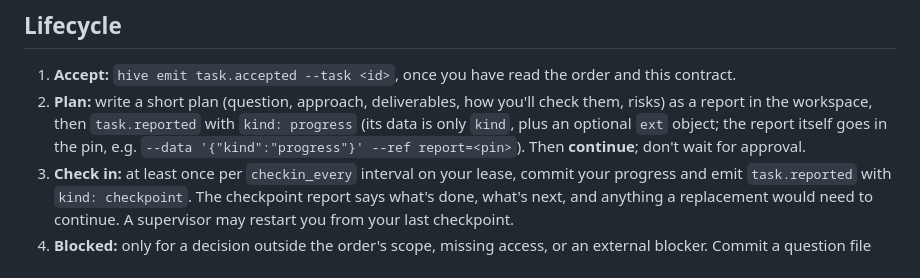
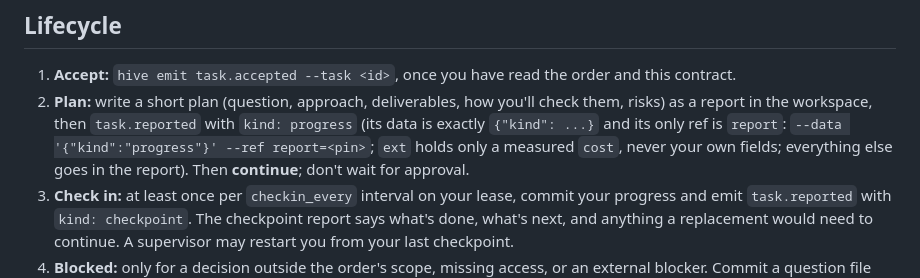
Before and after one commit to 1-hive/1-hive, a Markdown page: docs/worker-contract.md, the part around the change. Drawn GitHub-style.

Commit message:
worker contract: task.reported takes exactly kind and one report ref; ext is only cost
col-4 was refused twice: its own ext fields, then an extra design_json ref.

Co-Authored-By: Claude Opus 5.5 <noreply@anthropic.com>

```diff
--- a/docs/worker-contract.md
+++ b/docs/worker-contract.md
@@ -22,7 +22,7 @@ Workers run non-interactively: **your session ends the moment you stop to wait.*
 ## Lifecycle
 
 1. **Accept:** `hive emit task.accepted --task <id>`, once you have read the order and this contract.
-2. **Plan:** write a short plan (question, approach, deliverables, how you'll check them, risks) as a report in the workspace, then `task.reported` with `kind: progress` (its data is only `kind`, plus an optional `ext` object; the report itself goes in the pin, e.g. `--data '{"kind":"progress"}' --ref report=<pin>`). Then **continue**; don't wait for approval.
+2. **Plan:** write a short plan (question, approach, deliverables, how you'll check them, risks) as a report in the workspace, then `task.reported` with `kind: progress` (its data is exactly `{"kind": ...}` and its only ref is `report`: `--data '{"kind":"progress"}' --ref report=<pin>`; `ext` holds only a measured `cost`, never your own fields; everything else goes in the report). Then **continue**; don't wait for approval.
 3. **Check in:** at least once per `checkin_every` interval on your lease, commit your progress and emit `task.reported` with `kind: checkpoint`. The checkpoint report says what's done, what's next, and anything a replacement would need to continue. A supervisor may restart you from your last checkpoint.
 4. **Blocked:** only for a decision outside the order's scope, missing access, or an external blocker. Commit a question file (decision, options, recommendation, evidence, safe default), then `task.blocked` with `needs` and the question pin. Stop until `task.answered`, then read the answer and `task.unblocked`. The chief of staff answers what it can and escalates the rest to the human.
 5. **Result:** commit the result report (question, conclusion and confidence, evidence and reproduction, limitations, recommended next task, changed commits and branches), then `task.result_posted` with the result pin. Don't post a result because time ran out; post a checkpoint and say so.
```
